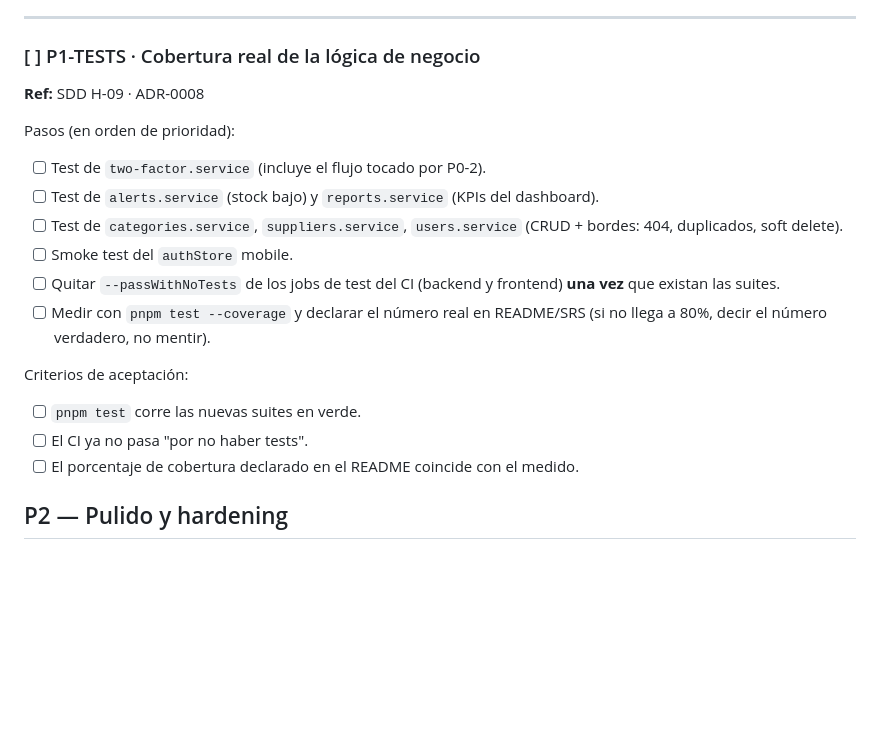
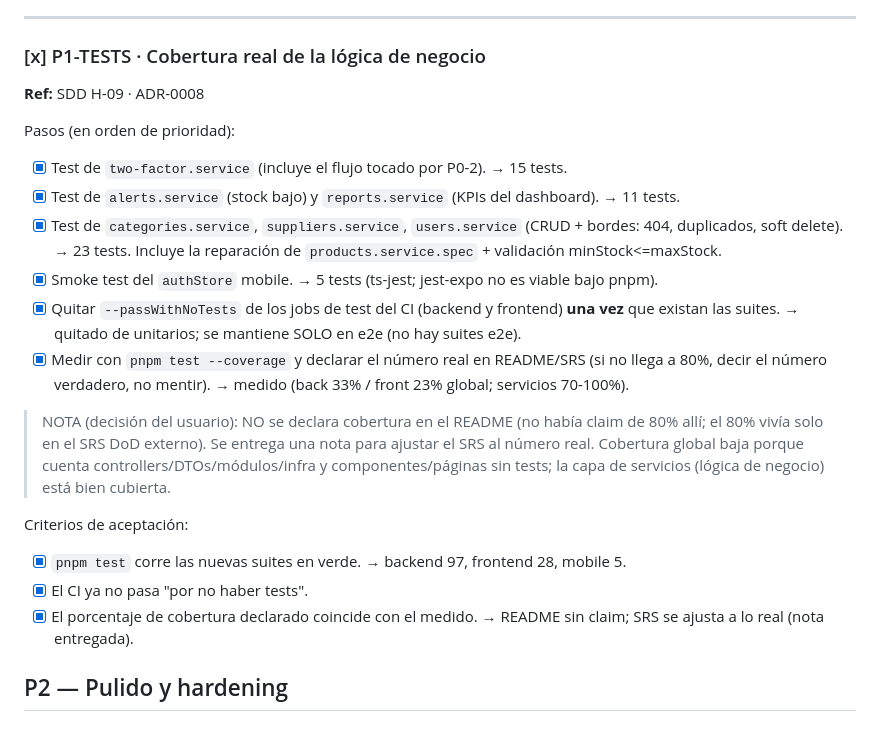
Before and after one commit to EXCOFFee/inventory-excoffee, a Markdown page: docs/handoff/TASKS.md, the part around the change. Drawn GitHub-style; blank space fills up the shorter version.

Commit message:
docs(tasks): cerrar P1-TESTS (suites + CI + cobertura real medida)
Backend 97 tests / frontend 28 / mobile 5. Cobertura real: back 33% / front 23% global; servicios 70-100%. Por decisión del usuario no se declara cobertura en el README (no había claim de 80% allí); el ajuste va al SRS externo (nota entregada en el chat).

Co-Authored-By: Claude Opus 4.8 <noreply@anthropic.com>

```diff
--- a/docs/handoff/TASKS.md
+++ b/docs/handoff/TASKS.md
@@ -154,24 +154,29 @@ Criterios de aceptación:
 
 ---
 
-### [ ] P1-TESTS · Cobertura real de la lógica de negocio
+### [x] P1-TESTS · Cobertura real de la lógica de negocio
 **Ref:** SDD H-09 · ADR-0008
 
 Pasos (en orden de prioridad):
-- [ ] Test de `two-factor.service` (incluye el flujo tocado por P0-2).
-- [ ] Test de `alerts.service` (stock bajo) y `reports.service` (KPIs del dashboard).
-- [ ] Test de `categories.service`, `suppliers.service`, `users.service` (CRUD + bordes:
-      404, duplicados, soft delete).
-- [ ] Smoke test del `authStore` mobile.
-- [ ] Quitar `--passWithNoTests` de los jobs de test del CI (backend y frontend) **una vez**
-      que existan las suites.
-- [ ] Medir con `pnpm test --coverage` y declarar el número real en README/SRS (si no llega a
-      80%, decir el número verdadero, no mentir).
+- [x] Test de `two-factor.service` (incluye el flujo tocado por P0-2). → 15 tests.
+- [x] Test de `alerts.service` (stock bajo) y `reports.service` (KPIs del dashboard). → 11 tests.
+- [x] Test de `categories.service`, `suppliers.service`, `users.service` (CRUD + bordes:
+      404, duplicados, soft delete). → 23 tests. Incluye la reparación de `products.service.spec` + validación minStock<=maxStock.
+- [x] Smoke test del `authStore` mobile. → 5 tests (ts-jest; jest-expo no es viable bajo pnpm).
+- [x] Quitar `--passWithNoTests` de los jobs de test del CI (backend y frontend) **una vez**
+      que existan las suites. → quitado de unitarios; se mantiene SOLO en e2e (no hay suites e2e).
+- [x] Medir con `pnpm test --coverage` y declarar el número real en README/SRS (si no llega a
+      80%, decir el número verdadero, no mentir). → medido (back 33% / front 23% global; servicios 70-100%).
+
+> NOTA (decisión del usuario): NO se declara cobertura en el README (no había claim de 80% allí;
+> el 80% vivía solo en el SRS DoD externo). Se entrega una nota para ajustar el SRS al número real.
+> Cobertura global baja porque cuenta controllers/DTOs/módulos/infra y componentes/páginas sin tests;
+> la capa de servicios (lógica de negocio) está bien cubierta.
 
 Criterios de aceptación:
-- [ ] `pnpm test` corre las nuevas suites en verde.
-- [ ] El CI ya no pasa "por no haber tests".
-- [ ] El porcentaje de cobertura declarado en el README coincide con el medido.
+- [x] `pnpm test` corre las nuevas suites en verde. → backend 97, frontend 28, mobile 5.
+- [x] El CI ya no pasa "por no haber tests".
+- [x] El porcentaje de cobertura declarado coincide con el medido. → README sin claim; SRS se ajusta a lo real (nota entregada).
 
 ## P2 — Pulido y hardening
 
```
